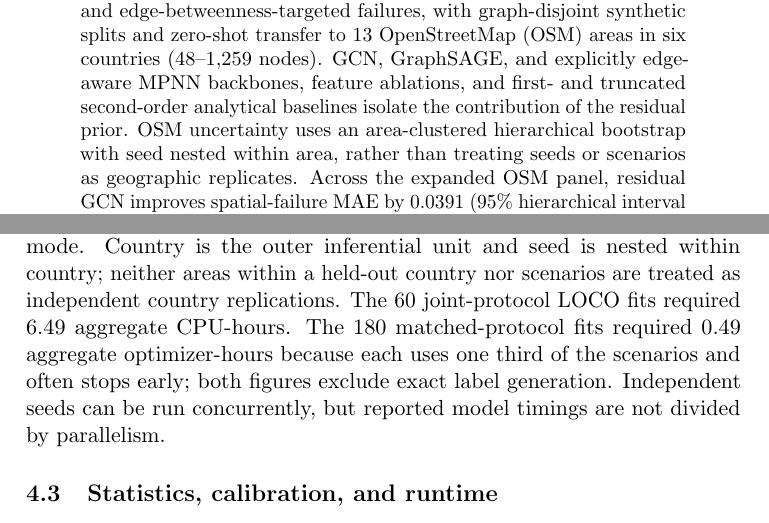
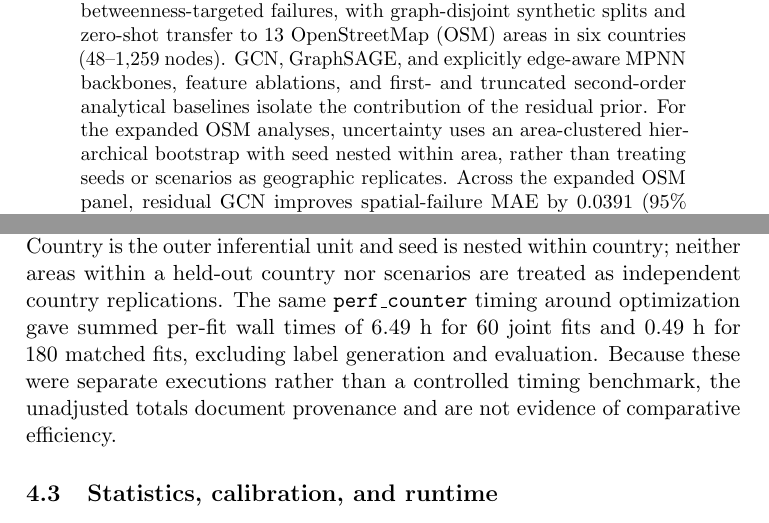
Before and after one commit to lee-vtruong/ResiliRoad, a LaTeX paper (journal/main.tex): two parts of pages 1 and 8 of 21, joined at a grey line, cut so that both start at the same text. Compiled offline with pdfLaTeX.

Commit message:
Clarify OSM uncertainty and LOCO timing

```diff
--- a/journal/main.tex
+++ b/journal/main.tex
@@ -27,9 +27,10 @@ spatially clustered, and edge-betweenness-targeted failures, with graph-disjoint
 synthetic splits and zero-shot transfer to 13 OpenStreetMap (OSM) areas in six
 countries (48--1,259 nodes). GCN, GraphSAGE, and explicitly edge-aware MPNN
 backbones, feature ablations, and first- and truncated second-order analytical
-baselines isolate the contribution of the residual prior. OSM uncertainty uses
-an area-clustered hierarchical bootstrap with seed nested within area, rather
-than treating seeds or scenarios as geographic replicates. Across the expanded
+baselines isolate the contribution of the residual prior. For the expanded OSM
+analyses, uncertainty uses an area-clustered hierarchical bootstrap with seed
+nested within area, rather than treating seeds or scenarios as geographic
+replicates. Across the expanded
 OSM panel, residual GCN improves spatial-failure MAE by 0.0391 (95\% hierarchical
 interval 0.0151--0.0662), while residual GraphSAGE improves targeted-failure MAE
 by 0.0257 (0.0095--0.0446). Edge-MPNN residual differences are positive but
@@ -305,11 +306,11 @@ epochs. A joint three-mode version is retained as a sensitivity analysis. Each
 seed supplies eight scenarios per area and mode. Country is the outer inferential unit and
 seed is nested within country; neither areas within a held-out country nor
 scenarios are treated as independent country replications.
-The 60 joint-protocol LOCO fits required 6.49 aggregate CPU-hours. The 180
-matched-protocol fits required 0.49 aggregate optimizer-hours because each uses
-one third of the scenarios and often stops early; both figures exclude exact
-label generation. Independent seeds can be run concurrently, but reported
-model timings are not divided by parallelism.
+The same \texttt{perf\_counter} timing around optimization gave summed per-fit
+wall times of 6.49 h for 60 joint fits and 0.49 h for 180 matched fits, excluding
+label generation and evaluation. Because these were separate executions rather
+than a controlled timing benchmark, the unadjusted totals document provenance
+and are not evidence of comparative efficiency.
 
 \subsection{Statistics, calibration, and runtime}
 For synthetic graph populations, seeds 11, 22, 33, 44, and 55 define independent
```
Also changed, not shown: README.md, journal/output/pdf/ResiliRoad_JCN_Manuscript.pdf.
